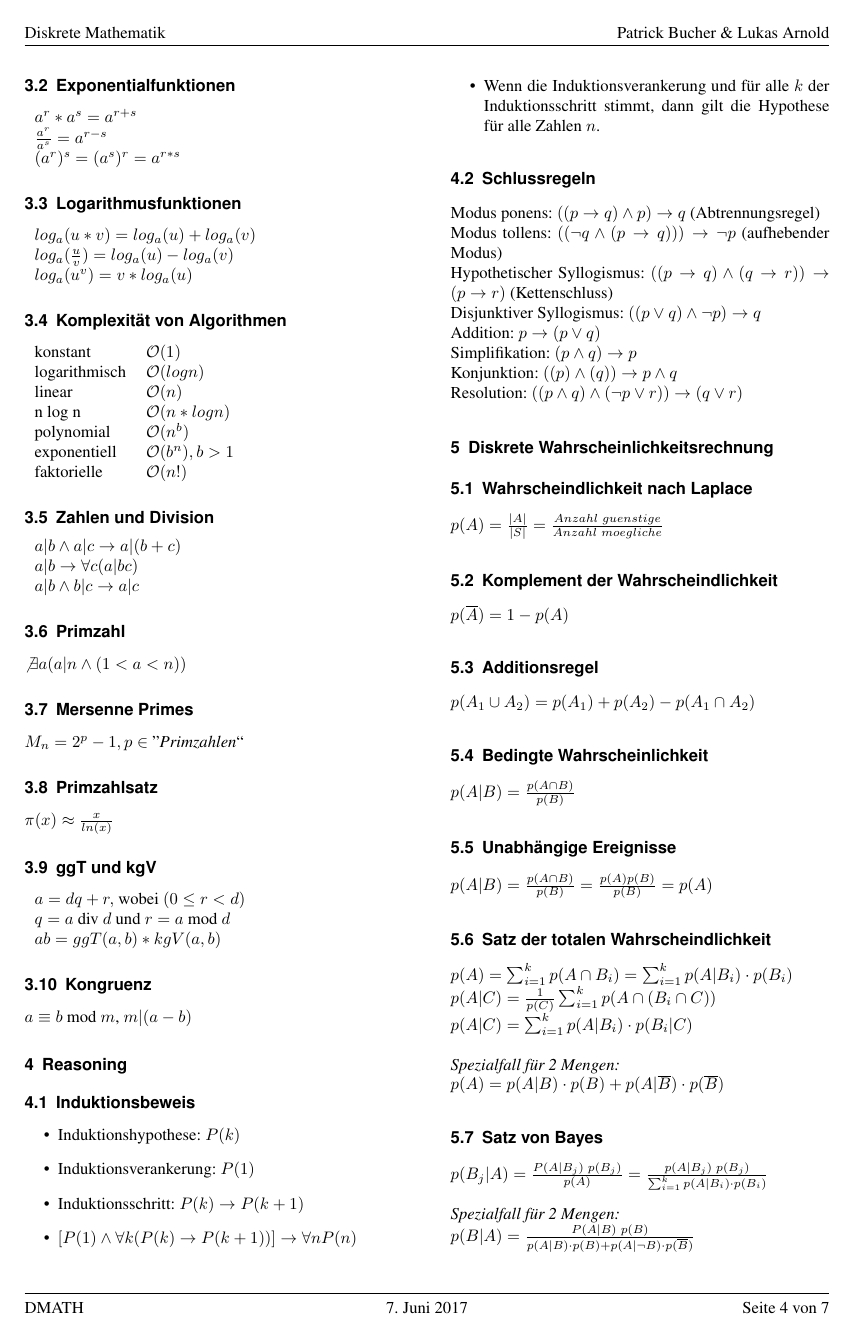
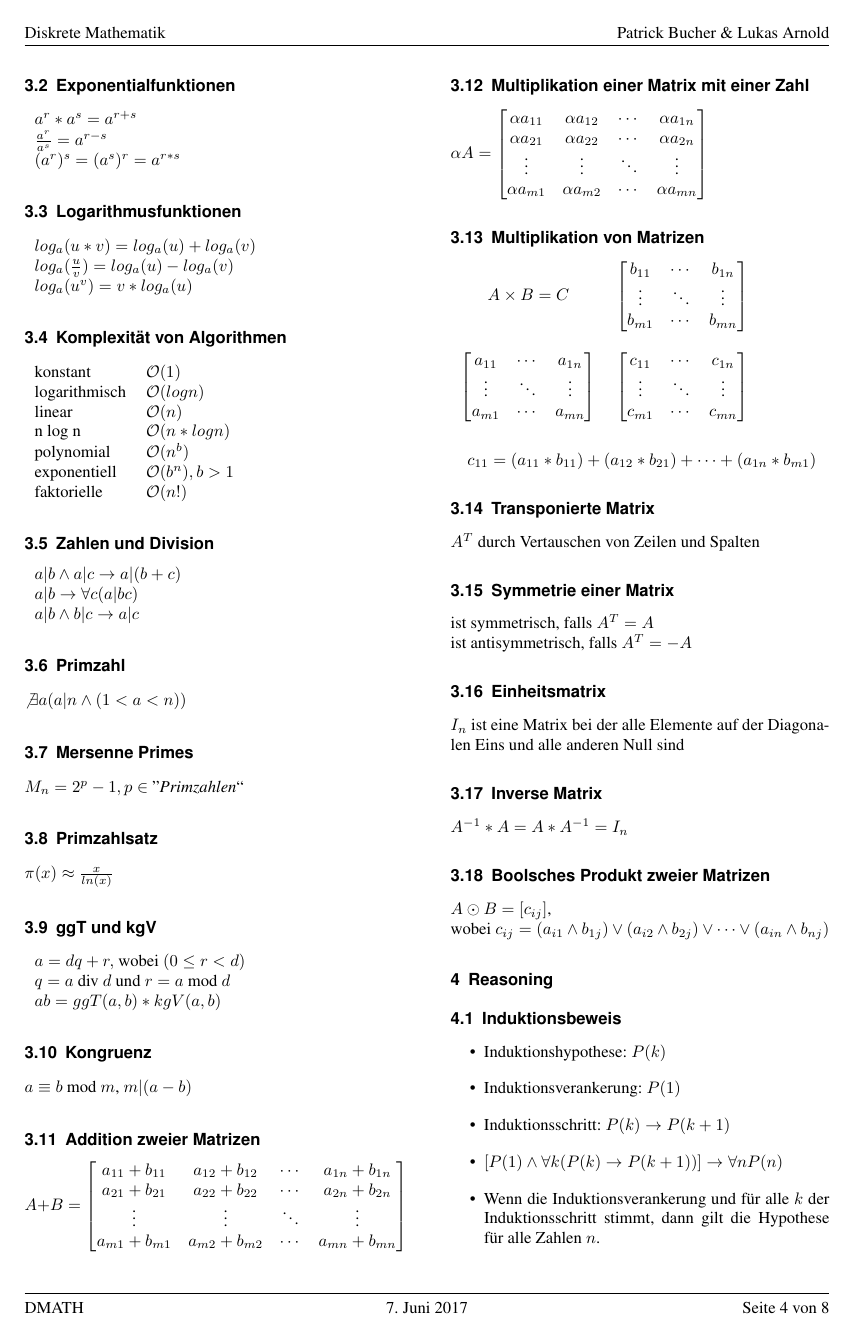
Before and after one commit to hslu-students/dmath, a LaTeX document (dmath.tex, which reads lessons/03-Fundamentals.tex): page 4 of 7 before the commit and page 4 of 8 after it. Compiled offline with pdfLaTeX.

Commit message:
Add missinig matrix formulas to chapter 03

```diff
--- a/lessons/03-Fundamentals.tex
+++ b/lessons/03-Fundamentals.tex
@@ -56,3 +56,61 @@ $ \pi (x) \approx \frac{x}{ln(x)} $
 
 \subsection{Kongruenz}
 $ a \equiv b $ mod $ m $, $ m|(a - b) $
+
+\subsection{Addition zweier Matrizen}
+$ A + B =
+\begin{bmatrix}
+    a_{11} + b_{11} & a_{12} + b_{12} & \cdots & a_{1n} + b_{1n} \\
+    a_{21} + b_{21} & a_{22} + b_{22} & \cdots & a_{2n} + b_{2n} \\
+    \vdots  & \vdots  & \ddots & \vdots  \\
+    a_{m1} + b_{m1} & a_{m2} + b_{m2} & \cdots & a_{mn} + b_{mn}
+\end{bmatrix}$
+
+\subsection{Multiplikation einer Matrix mit einer Zahl}
+$ \alpha A =
+\begin{bmatrix}
+    \alpha a_{11} & \alpha a_{12} & \cdots & \alpha a_{1n} \\
+    \alpha a_{21} & \alpha a_{22} & \cdots & \alpha a_{2n} \\
+    \vdots  & \vdots  & \ddots & \vdots  \\
+    \alpha a_{m1} & \alpha a_{m2} & \cdots & \alpha a_{mn}
+\end{bmatrix}$
+
+\subsection{Multiplikation von Matrizen}
+\begin{tabular}{cc}
+    $A \times B = C $ &
+    $\begin{bmatrix}
+        b_{11} & \cdots & b_{1n} \\
+        \vdots & \ddots & \vdots  \\
+        b_{m1} & \cdots & b_{mn}
+    \end{bmatrix}$ \\
+    & \\
+    $\begin{bmatrix}
+        a_{11} & \cdots & a_{1n} \\
+        \vdots & \ddots & \vdots  \\
+        a_{m1} & \cdots & a_{mn}
+    \end{bmatrix}$ &
+    $\begin{bmatrix}
+        c_{11} & \cdots & c_{1n} \\
+        \vdots & \ddots & \vdots  \\
+        c_{m1} & \cdots & c_{mn}
+    \end{bmatrix}$ \\
+\end{tabular} \\ \\
+
+$c_{11} = (a_{11} * b_{11}) + (a_{12} * b_{21}) + \dots + (a_{1n} * b_{m1}) $
+
+\subsection{Transponierte Matrix}
+$A^T$ durch Vertauschen von Zeilen und Spalten
+
+\subsection{Symmetrie einer Matrix}
+ist symmetrisch, falls $A^T = A$ \\
+ist antisymmetrisch, falls $A^T = -A$
+
+\subsection{Einheitsmatrix}
+$I_n$ ist eine Matrix bei der alle Elemente auf der Diagonalen Eins und alle anderen Null sind
+
+\subsection{Inverse Matrix}
+$A^{-1} * A = A * A^{-1} = I_n$
+
+\subsection{Boolsches Produkt zweier Matrizen}
+$ A \odot B = [c_{ij}] $, \\
+wobei $c_{ij} = (a_{i1} \land b_{1j}) \lor (a_{i2} \land b_{2j}) \lor \dots \lor (a_{in} \land b_{nj}) $
```
Also changed, not shown: dmath.pdf.
